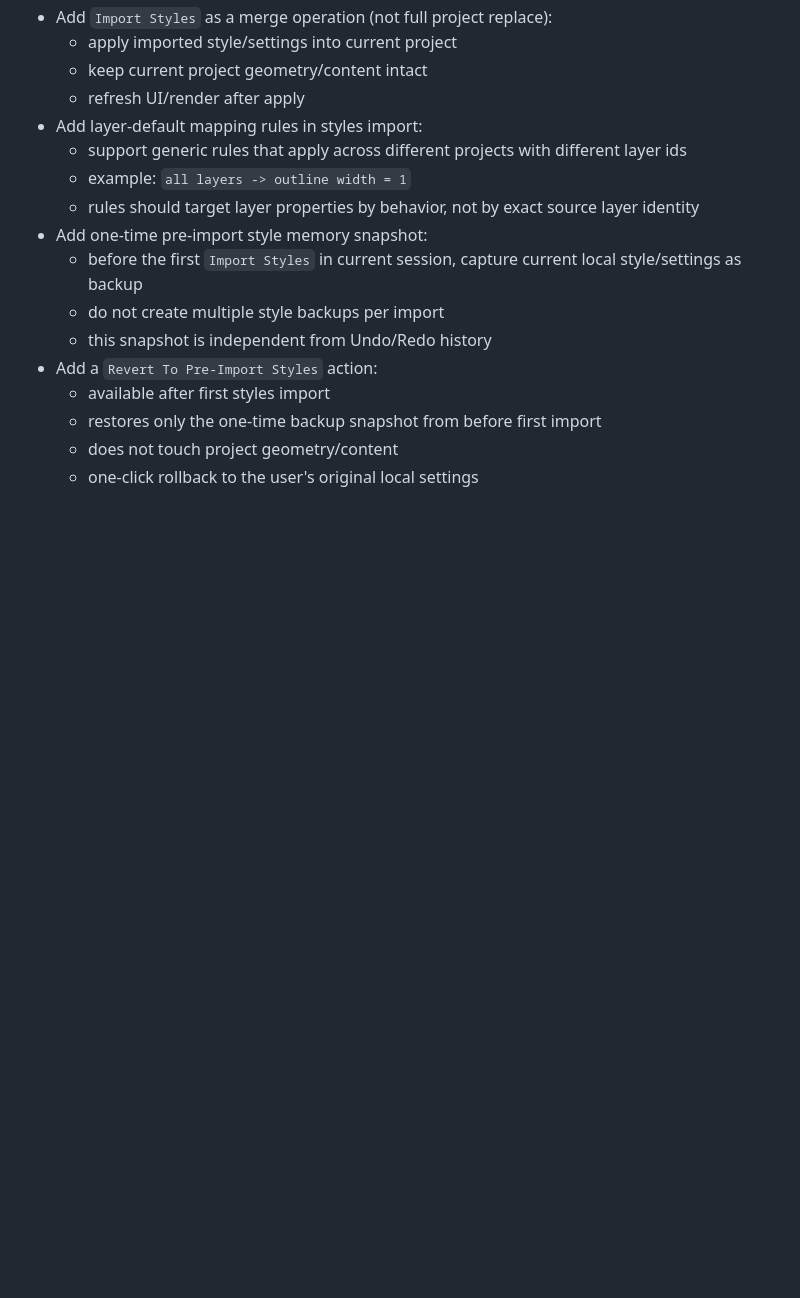
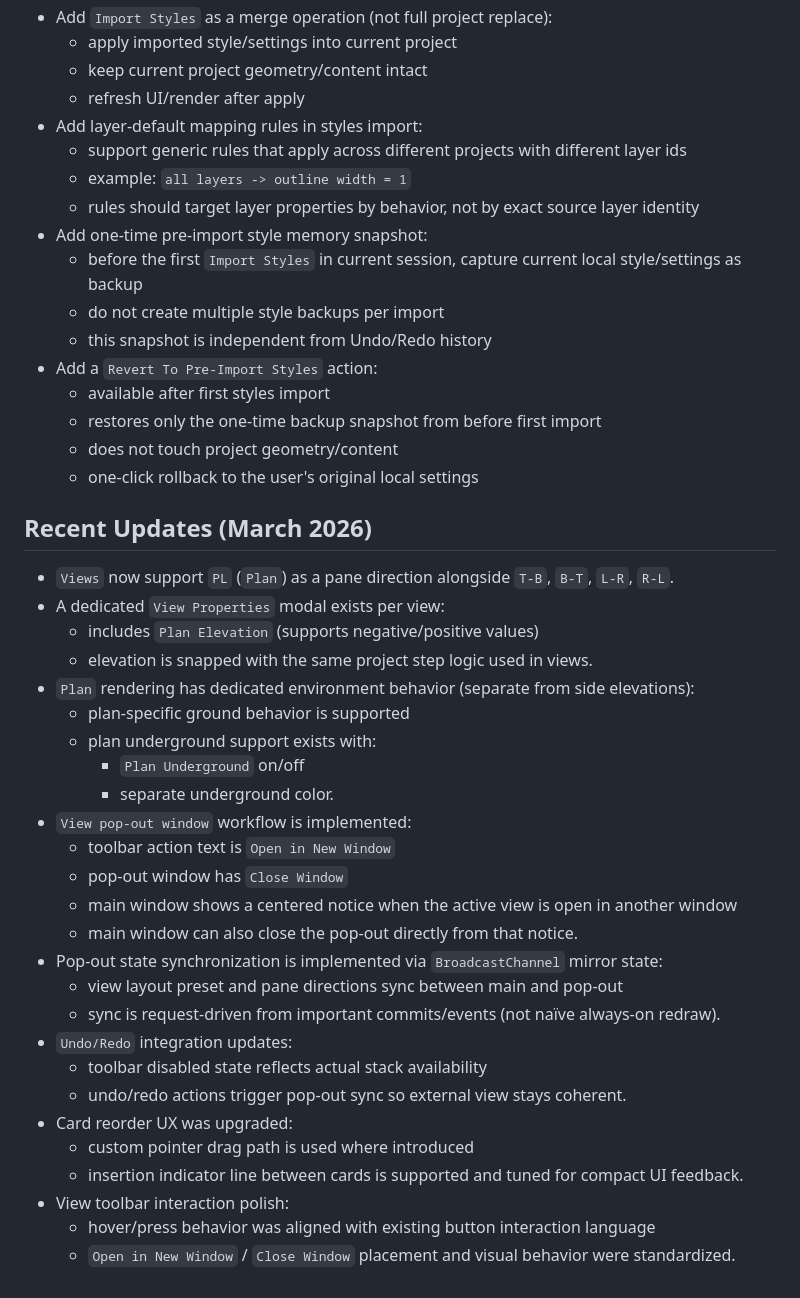
Before and after one commit to ganton91/Test, a Markdown page: PROJECT_MEMORY.md, the part around the change. Rendered like a GitHub page; blank space fills up the shorter version.

Commit message:
md update

```diff
--- a/PROJECT_MEMORY.md
+++ b/PROJECT_MEMORY.md
@@ -525,3 +525,32 @@ The current goal is to keep building `Milimetre` as a strong, minimal infinite c
   - restores only the one-time backup snapshot from before first import
   - does not touch project geometry/content
   - one-click rollback to the user's original local settings
+
+## Recent Updates (March 2026)
+
+- `Views` now support `PL` (`Plan`) as a pane direction alongside `T-B`, `B-T`, `L-R`, `R-L`.
+- A dedicated `View Properties` modal exists per view:
+  - includes `Plan Elevation` (supports negative/positive values)
+  - elevation is snapped with the same project step logic used in views.
+- `Plan` rendering has dedicated environment behavior (separate from side elevations):
+  - plan-specific ground behavior is supported
+  - plan underground support exists with:
+    - `Plan Underground` on/off
+    - separate underground color.
+- `View pop-out window` workflow is implemented:
+  - toolbar action text is `Open in New Window`
+  - pop-out window has `Close Window`
+  - main window shows a centered notice when the active view is open in another window
+  - main window can also close the pop-out directly from that notice.
+- Pop-out state synchronization is implemented via `BroadcastChannel` mirror state:
+  - view layout preset and pane directions sync between main and pop-out
+  - sync is request-driven from important commits/events (not naïve always-on redraw).
+- `Undo/Redo` integration updates:
+  - toolbar disabled state reflects actual stack availability
+  - undo/redo actions trigger pop-out sync so external view stays coherent.
+- Card reorder UX was upgraded:
+  - custom pointer drag path is used where introduced
+  - insertion indicator line between cards is supported and tuned for compact UI feedback.
+- View toolbar interaction polish:
+  - hover/press behavior was aligned with existing button interaction language
+  - `Open in New Window` / `Close Window` placement and visual behavior were standardized.
```
